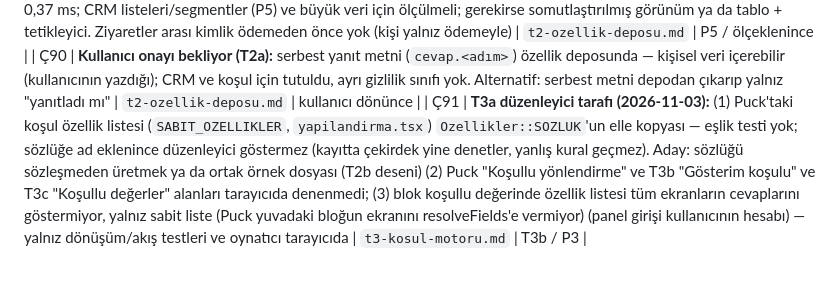
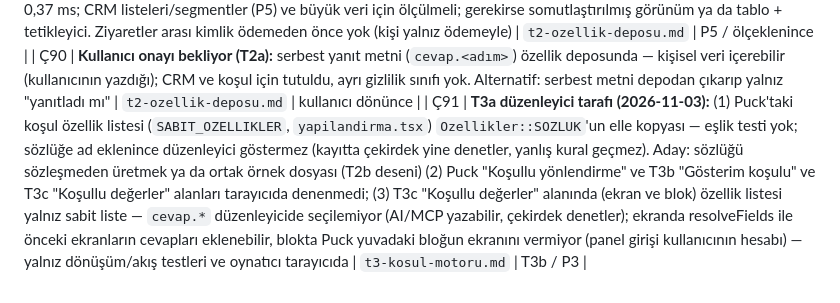
Before and after one commit to yakupcinar/myweb2wave, a Markdown page: docs/decisions/acik-uclar.md, the part around the change. Rendered like a GitHub page.

Commit message:
Ç91: T3c düzenleyici özellik listesi doğru yazıldı
Co-Authored-By: Claude Opus 5.5 <noreply@anthropic.com>

```diff
--- a/docs/decisions/acik-uclar.md
+++ b/docs/decisions/acik-uclar.md
@@ -96,4 +96,4 @@
 | Ç88 | **Cihaz özelliği yok** (T2a, 2026-11-02): `cihaz.*` (mobil/masaüstü, işletim sistemi, dil) toplanmıyor — yeni kişisel veri toplamak olur; izin ve gizlilik metni kararı ister. Koşul motoru (T3) "mobilde şunu göster" diyemez. Aday: oynatıcı yalnız kaba sınıf (mobil/masaüstü) gönderir, izinsiz | `t2-ozellik-deposu.md` | kullanıcı kararı |
 | Ç89 | **Özellik deposu görünüm** (T2a): her okuma beş tabloyu birleştirir — bugün 0,37 ms; CRM listeleri/segmentler (P5) ve büyük veri için ölçülmeli; gerekirse somutlaştırılmış görünüm ya da tablo + tetikleyici. Ziyaretler arası kimlik ödemeden önce yok (kişi yalnız ödemeyle) | `t2-ozellik-deposu.md` | P5 / ölçeklenince |
 | Ç90 | **Kullanıcı onayı bekliyor (T2a):** serbest yanıt metni (`cevap.<adım>`) özellik deposunda — kişisel veri içerebilir (kullanıcının yazdığı); CRM ve koşul için tutuldu, ayrı gizlilik sınıfı yok. Alternatif: serbest metni depodan çıkarıp yalnız "yanıtladı mı" | `t2-ozellik-deposu.md` | kullanıcı dönünce |
-| Ç91 | **T3a düzenleyici tarafı (2026-11-03):** (1) Puck'taki koşul özellik listesi (`SABIT_OZELLIKLER`, `yapilandirma.tsx`) `Ozellikler::SOZLUK`'un elle kopyası — eşlik testi yok; sözlüğe ad eklenince düzenleyici göstermez (kayıtta çekirdek yine denetler, yanlış kural geçmez). Aday: sözlüğü sözleşmeden üretmek ya da ortak örnek dosyası (T2b deseni) (2) Puck "Koşullu yönlendirme" ve T3b "Gösterim koşulu" ve T3c "Koşullu değerler" alanları tarayıcıda denenmedi; (3) blok koşullu değerinde özellik listesi tüm ekranların cevaplarını göstermiyor, yalnız sabit liste (Puck yuvadaki bloğun ekranını resolveFields'e vermiyor) (panel girişi kullanıcının hesabı) — yalnız dönüşüm/akış testleri ve oynatıcı tarayıcıda | `t3-kosul-motoru.md` | T3b / P3 |
+| Ç91 | **T3a düzenleyici tarafı (2026-11-03):** (1) Puck'taki koşul özellik listesi (`SABIT_OZELLIKLER`, `yapilandirma.tsx`) `Ozellikler::SOZLUK`'un elle kopyası — eşlik testi yok; sözlüğe ad eklenince düzenleyici göstermez (kayıtta çekirdek yine denetler, yanlış kural geçmez). Aday: sözlüğü sözleşmeden üretmek ya da ortak örnek dosyası (T2b deseni) (2) Puck "Koşullu yönlendirme" ve T3b "Gösterim koşulu" ve T3c "Koşullu değerler" alanları tarayıcıda denenmedi; (3) T3c "Koşullu değerler" alanında (ekran ve blok) özellik listesi yalnız sabit liste — `cevap.*` düzenleyicide seçilemiyor (AI/MCP yazabilir, çekirdek denetler); ekranda resolveFields ile önceki ekranların cevapları eklenebilir, blokta Puck yuvadaki bloğun ekranını vermiyor (panel girişi kullanıcının hesabı) — yalnız dönüşüm/akış testleri ve oynatıcı tarayıcıda | `t3-kosul-motoru.md` | T3b / P3 |
```
